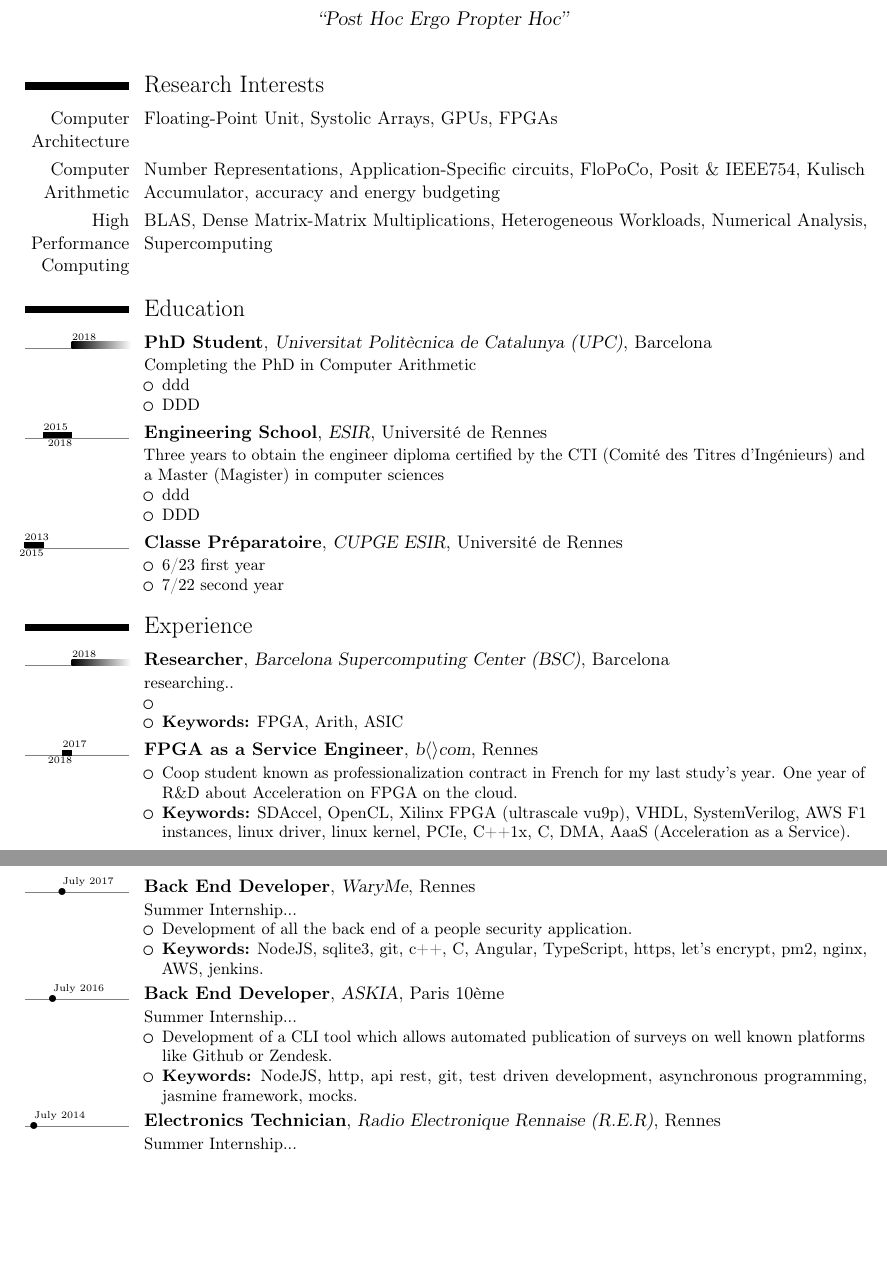
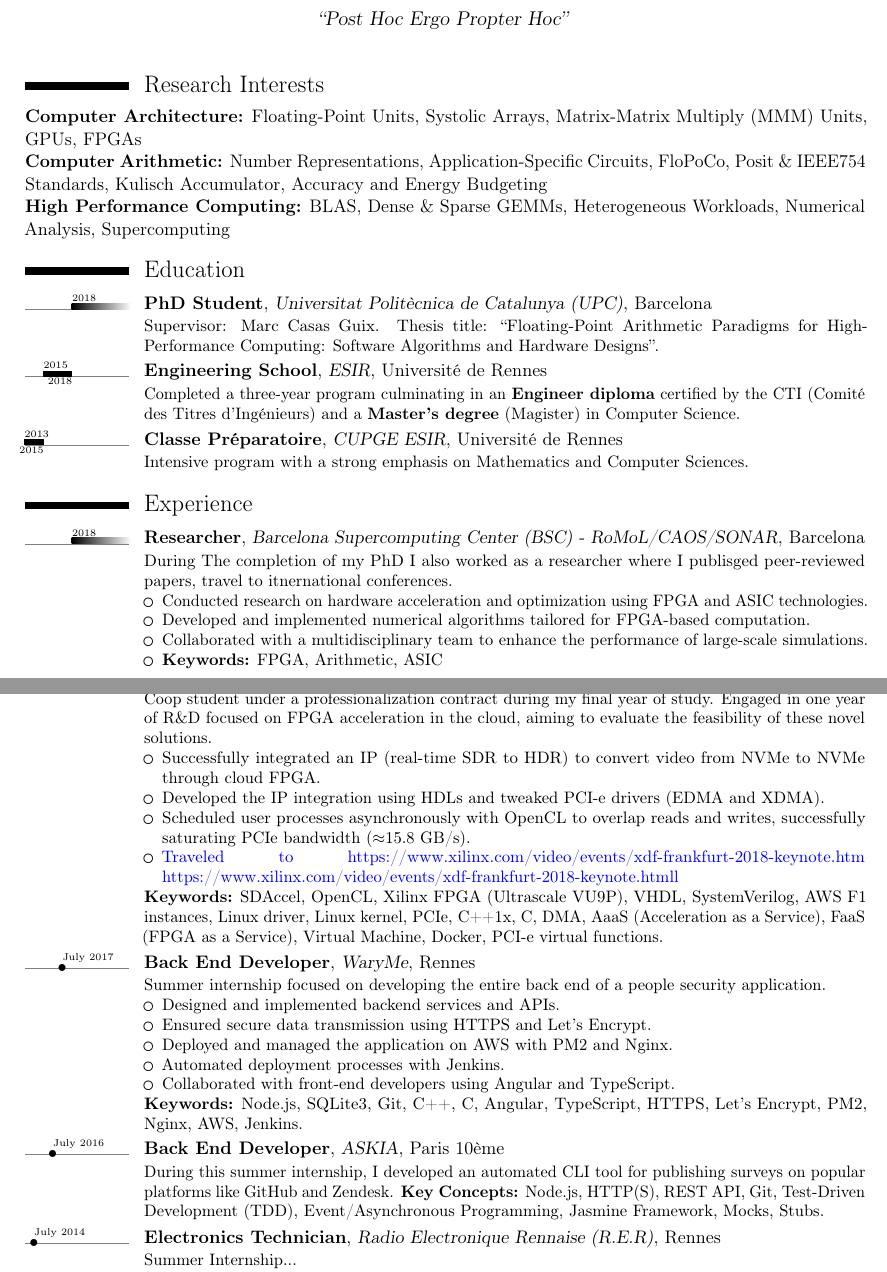
Before and after one commit to Bynaryman/my_CV, a LaTeX CV (my_cv.tex): two parts of pages 1 and 2 of 3, joined at a grey line, cut so that both start at the same text, the shorter picture padded with empty space. Compiled offline with pdfLaTeX.

Commit message:
advanced CV many sections

```diff
--- a/my_cv.tex
+++ b/my_cv.tex
@@ -43,68 +43,92 @@
 \begin{document}
 \makecvtitle
 
+%\section{Research Interests}
+%\textbf{Computer Architecture}(Floating-Point Unit, Systolic Arrays, Matrix-Matrix Multiply (MMM) units, GPUs, FPGAs),
+%\textbf{Computer Arithmetic} (Number Representations, Application-Specific circuits, FloPoCo, Posit \& IEEE754, Kulisch Accumulator, accuracy and energy budgeting),
+%\textbf{High Performance Computing} (BLAS, Dense \& Sparse GEMMs, Heterogeneous Workloads, Numerical Analysis, Supercomputing).
+
 \section{Research Interests}
-\cvline{Computer Architecture}{Floating-Point Unit, Systolic Arrays, GPUs, FPGAs}
-\cvline{Computer Arithmetic}{Number Representations, Application-Specific circuits, FloPoCo, Posit \& IEEE754, Kulisch Accumulator, accuracy and energy budgeting}
-\cvline{High Performance Computing}{BLAS, Dense Matrix-Matrix Multiplications, Heterogeneous Workloads, Numerical Analysis, Supercomputing}
+
+\textbf{Computer Architecture:} Floating-Point Units, Systolic Arrays, Matrix-Matrix Multiply (MMM) Units, GPUs, FPGAs
+
+\textbf{Computer Arithmetic:} Number Representations, Application-Specific Circuits, FloPoCo, Posit \& IEEE754 Standards, Kulisch Accumulator, Accuracy and Energy Budgeting
+
+\textbf{High Performance Computing:} BLAS, Dense \& Sparse GEMMs, Heterogeneous Workloads, Numerical Analysis, Supercomputing
+
 
 \section{Education}
 \tlcventry{2018}{0}{PhD Student}{\href{https://www.upc.edu/ca}{Universitat Politècnica de Catalunya (UPC)}}{Barcelona}{}
 {
-Completing the PhD in Computer Arithmetic
-\begin{itemize}
- \item ddd
- \item DDD
-\end{itemize}
+Supervisor: Marc Casas Guix. Thesis title: ``Floating-Point Arithmetic Paradigms for High-Performance Computing: Software Algorithms and Hardware Designs''.
+%Co-working with UPC and BSC, I developped arithmetic tools for
 }
-\tlcventry{2015}{2018}{Engineering School}{\href{https://esir.univ-rennes.fr/en/esir-preparatory-cycle}{ESIR}}{Universit\'e de Rennes}{}
+
+\tlcventry{2015}{2018}{Engineering School}{\href{https://esir.univ-rennes.fr/en/esir-preparatory-cycle}{ESIR}}{Université de Rennes}{}
 {
-Three years to obtain the engineer diploma certified by the CTI (Comit\'e des Titres d'Ing\'enieurs) and a Master (Magister) in computer sciences
-\begin{itemize}
- \item ddd
- \item DDD
-\end{itemize}
+    Completed a three-year program culminating in an \textbf{Engineer diploma} certified by the CTI (Comité des Titres d'Ingénieurs) and a \textbf{Master's degree} (Magister) in Computer Science.
+    %The curriculum focused on \textit{Computer Architecture, Parallel Programming Models, GPU/CUDA Programming, High-Performance Computing, VLSI Hardware Design, Compilation, Language Theory, etc...}
 }
-\tlcventry{2013}{2015}{Classe Pr\'eparatoire}{\href{https://esir.univ-rennes.fr/en/esir-preparatory-cycle}{CUPGE ESIR}}{Universit\'e de Rennes}{}
+
+\tlcventry{2013}{2015}{Classe Préparatoire}{\href{https://esir.univ-rennes.fr/en/esir-preparatory-cycle}{CUPGE ESIR}}{Université de Rennes}{}
 {
-\begin{itemize}
- \item 6/23 first year
- \item 7/22 second year
-\end{itemize}
+    Intensive program with a strong emphasis on Mathematics and Computer Sciences.
 }
+
 
 \section{Experience}
 
-    \tlcventry{2018}{0}{Researcher}{Barcelona Supercomputing Center (BSC)}{Barcelona}{}{
-	    researching..
+    \tlcventry{2018}{0}{Researcher}{Barcelona Supercomputing Center (BSC) - RoMoL/CAOS/SONAR}{Barcelona}{}{
+        During The completion of my PhD I also worked as a researcher where I publisged peer-reviewed papers, travel to itnernational conferences.
         \begin{itemize}
-            \item
-            \item \textbf{Keywords:} FPGA, Arith, ASIC
+            \item Conducted research on hardware acceleration and optimization using FPGA and ASIC technologies.
+            \item Developed and implemented numerical algorithms tailored for FPGA-based computation.
+            \item Collaborated with a multidisciplinary team to enhance the performance of large-scale simulations.
+            \item \textbf{Keywords:} FPGA, Arithmetic, ASIC
         \end{itemize}
     }
 
-    \tlcventry{2017}{2018}{FPGA as a Service Engineer}{b$\left\langle \right\rangle$com}{Rennes}{}{
+
+    %\tlcventry{2017}{2018}{Hardware Engineer}{b$\left\langle \right\rangle$com}{Rennes}{}
+    %{
+    %    Coop student under a professionalization contract during my final year of study. Engaged in one year of R\&D focused on FPGA acceleration in the cloud, aiming to evaluate the feasibility of these novel solutions. Successfully integrated an IP (real-time SDR to HDR) to convert video from NVMe to NVMe through cloud FPGA. Developed the IP integration using HDLs, tweaked PCI-e drivers (EDMA and XDMA), and scheduled user processes asynchronously with OpenCL to overlap reads and writes, maximizing PCIe bandwidth to approximately 15.8 GB/s.
+    %    \textbf{Keywords:} SDAccel, OpenCL, Xilinx FPGA (Ultrascale VU9P), VHDL, SystemVerilog, AWS F1 instances, Linux driver, Linux kernel, PCIe, C++1x, C, DMA, AaaS (Acceleration as a Service), FaaS (FPGA as a Service), Virtual Machine, Docker, PCI-e virtual functions.
+    %}
+
+    \tlcventry{2017}{2018}{Hardware Engineer}{b$\left\langle \right\rangle$com}{Rennes}{}
+    {
+        Coop student under a professionalization contract during my final year of study. Engaged in one year of R\&D focused on FPGA acceleration in the cloud, aiming to evaluate the feasibility of these novel solutions.
         \begin{itemize}
-            \item Coop student known as professionalization contract in French for my last study's year. One year of R\&D about Acceleration on FPGA on the cloud.
-            \item \textbf{Keywords:} SDAccel, OpenCL, Xilinx FPGA (ultrascale vu9p), VHDL, SystemVerilog, AWS F1 instances, linux driver, linux kernel, PCIe, C++1x, C, DMA, AaaS (Acceleration as a Service).
+            \item Successfully integrated an IP (real-time SDR to HDR) to convert video from NVMe to NVMe through cloud FPGA.
+            \item Developed the IP integration using HDLs and tweaked PCI-e drivers (EDMA and XDMA).
+            \item Scheduled user processes asynchronously with OpenCL to overlap reads and writes, successfully saturating PCIe bandwidth ($\approx$15.8 GB/s).
+            \item \color{blue} Traveled to https://www.xilinx.com/video/events/xdf-frankfurt-2018-keynote.htm https://www.xilinx.com/video/events/xdf-frankfurt-2018-keynote.htmll
         \end{itemize}
+        \textbf{Keywords:} SDAccel, OpenCL, Xilinx FPGA (Ultrascale VU9P), VHDL, SystemVerilog, AWS F1 instances, Linux driver, Linux kernel, PCIe, C++1x, C, DMA, AaaS (Acceleration as a Service), FaaS (FPGA as a Service), Virtual Machine, Docker, PCI-e virtual functions.
     }
 
-    \tldatelabelcventry{2017}{July 2017}{Back End Developer}{WaryMe}{Rennes}{}{
-	    Summer Internship...
+
+    \tldatelabelcventry{2017}{July 2017}{Back End Developer}{WaryMe}{Rennes}{}
+    {
+        Summer internship focused on developing the entire back end of a people security application.
         \begin{itemize}
-            \item Development of all the back end of a people security application.
-            \item \textbf{Keywords:} NodeJS, sqlite3, git, c++, C, Angular, TypeScript, https, let's encrypt, pm2, nginx, AWS, jenkins.
+            \item Designed and implemented backend services and APIs.
+            \item Ensured secure data transmission using HTTPS and Let's Encrypt.
+            \item Deployed and managed the application on AWS with PM2 and Nginx.
+            \item Automated deployment processes with Jenkins.
+            \item Collaborated with front-end developers using Angular and TypeScript.
         \end{itemize}
+        \textbf{Keywords:} Node.js, SQLite3, Git, C++, C, Angular, TypeScript, HTTPS, Let's Encrypt, PM2, Nginx, AWS, Jenkins.
     }
 
-    \tldatelabelcventry{2016}{July 2016}{Back End Developer}{ASKIA}{Paris 10\`eme}{}{
-	    Summer Internship...
-        \begin{itemize}
-            \item Development of a CLI tool which allows automated publication of surveys on well known platforms like Github or Zendesk.
-            \item \textbf{Keywords:} NodeJS, http, api rest, git, test driven development, asynchronous programming, jasmine framework, mocks.
-        \end{itemize}
+
+    \tldatelabelcventry{2016}{July 2016}{Back End Developer}{ASKIA}{Paris 10\`eme}{}
+    {
+        During this summer internship, I developed an automated CLI tool for publishing surveys on popular platforms like GitHub and Zendesk.
+        \textbf{Key Concepts:} Node.js, HTTP(S), REST API, Git, Test-Driven Development (TDD), Event/Asynchronous Programming, Jasmine Framework, Mocks, Stubs.
     }
+
+
     \tldatelabelcventry{2014}{July 2014}{Electronics Technician}{Radio Electronique Rennaise (R.E.R)}{Rennes}{}{
 	    Summer Internship...
         \begin{itemize}
@@ -132,5 +160,3 @@ Three years to obtain the engineer diploma certified by the CTI (Comit\'e des Ti
 \cvlanguage{English}{Full Proficiency}{}
 
 \section{Skills}
-\cvcomputer{category 1}{XX}{category 2}{YY}
-\cvcomputer{category 1}{XX}{category 2}{YY}
```
Also changed, not shown: my_cv.pdf, my_cv.tex (10 more changed lines), 7 other files.
